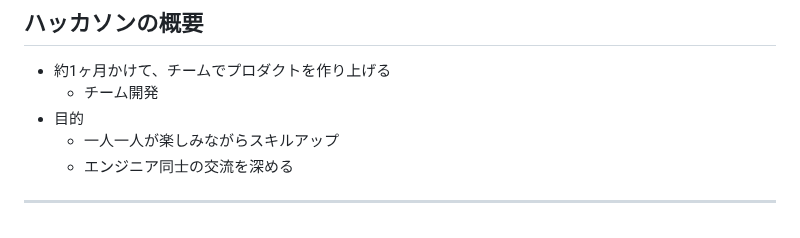
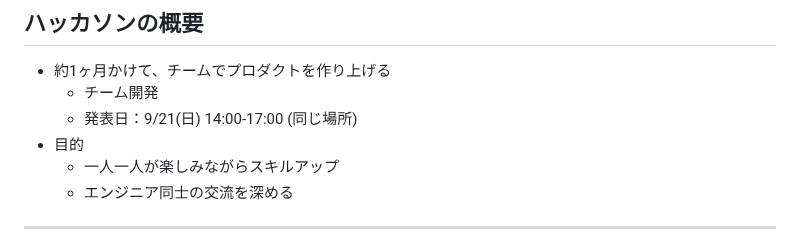
Before and after one commit to study-basic-hackathon/event-docs, a Markdown page: slides/hackathon_mc.md, the part around the change. GitHub-like rendering.

Commit message:
発表日の情報追加

```diff
--- a/slides/hackathon_mc.md
+++ b/slides/hackathon_mc.md
@@ -32,6 +32,7 @@ footer: "#hackathon"
 
 - 約1ヶ月かけて、チームでプロダクトを作り上げる
   - チーム開発
+  - 発表日：9/21(日) 14:00-17:00 (同じ場所)
 - 目的
   - 一人一人が楽しみながらスキルアップ
   - エンジニア同士の交流を深める
```
